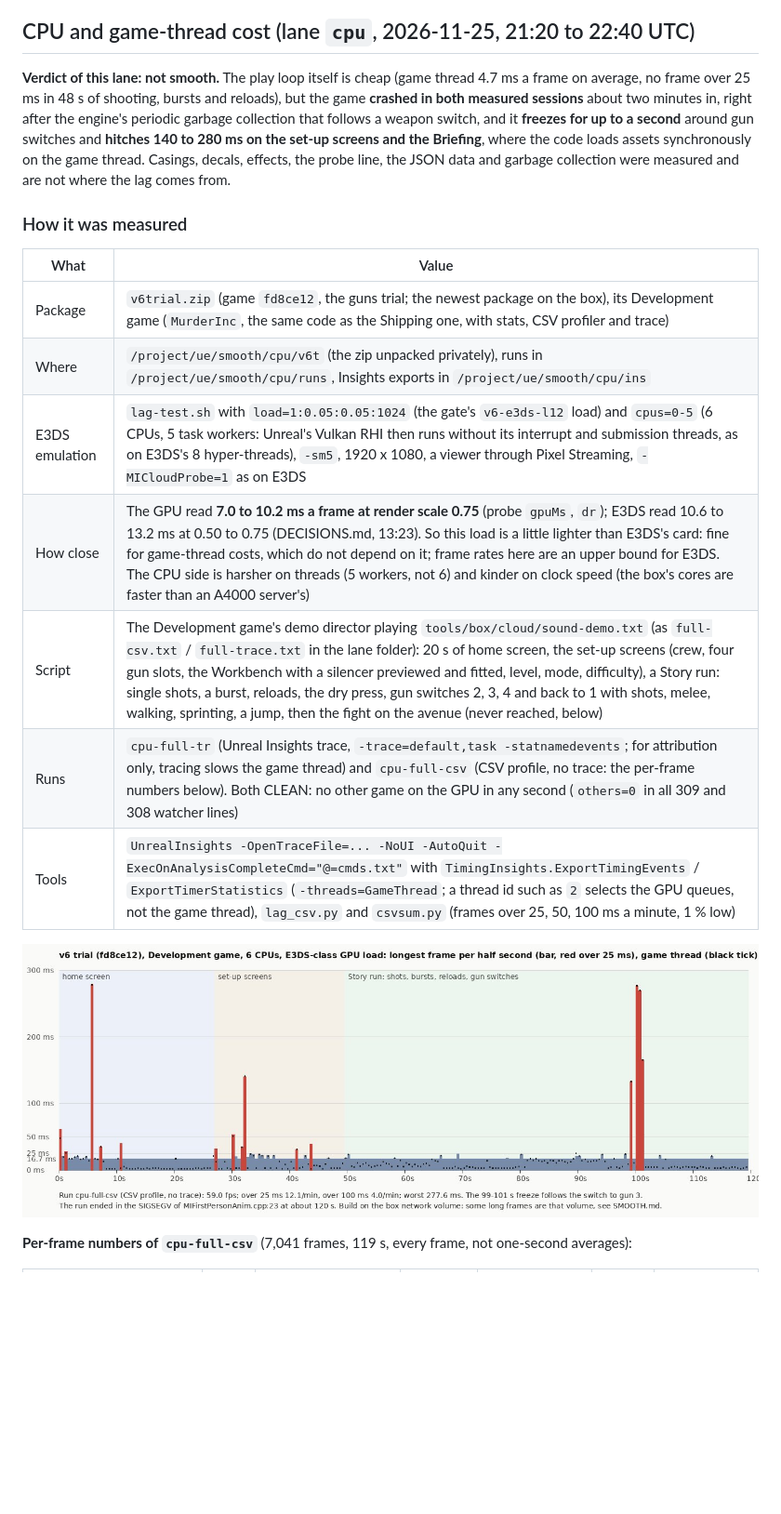
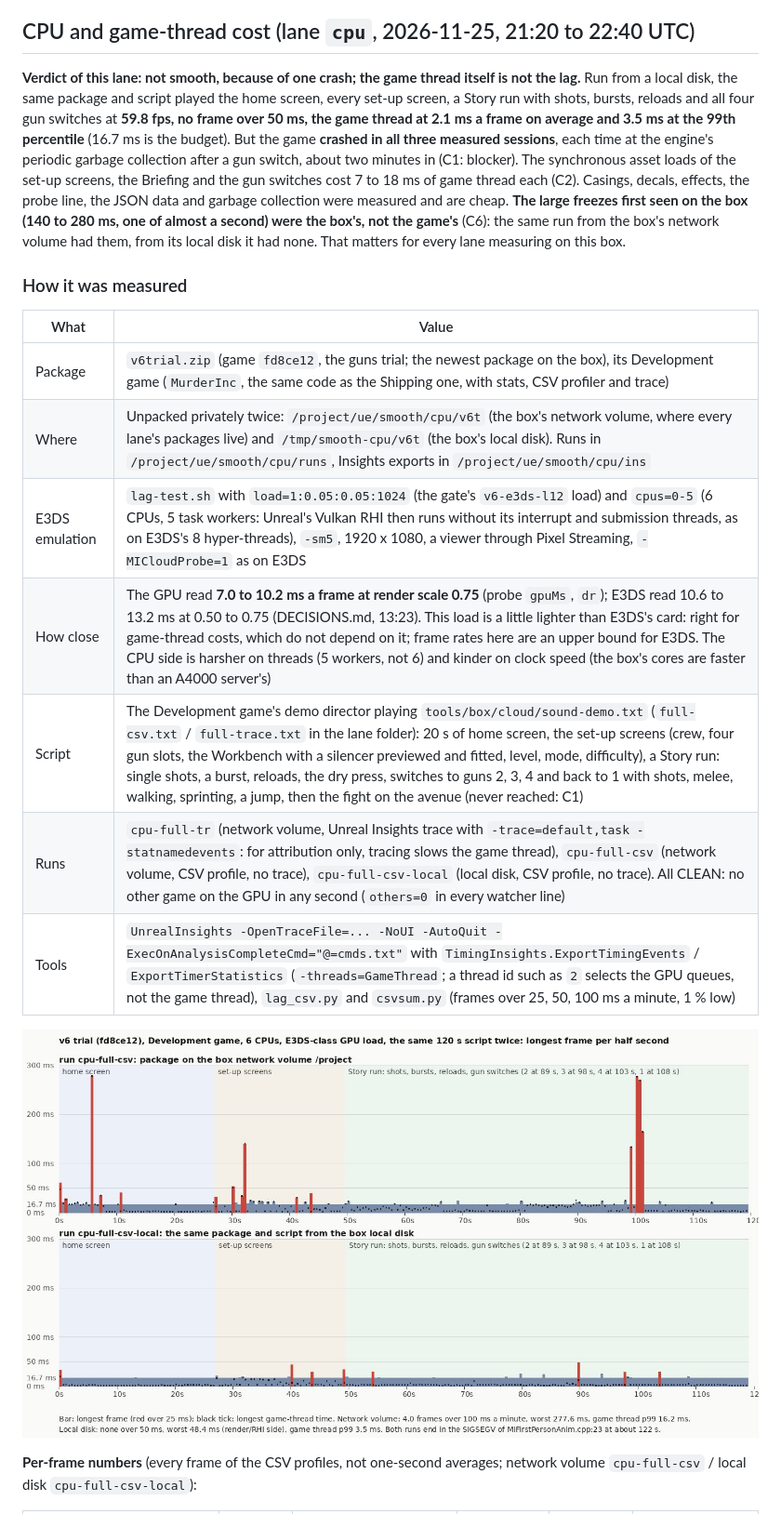
Before and after one commit to Teslalol305/MURDER-INC., a Markdown page: docs/unreal/SMOOTH.md, the part around one of its changes. Shown at 93% size. GitHub-like rendering; pictures changed too: docs/unreal/shots/smooth-cpu-frames-9p.jpg (deleted), docs/unreal/shots/smooth-cpu-frames.jpg (added); blank space fills up the shorter version.

```diff
--- a/docs/unreal/SMOOTH.md
+++ b/docs/unreal/SMOOTH.md
@@ -7,26 +7,30 @@ sustained on E3DS-class limits), must-fix (a player would feel or see it), shoul
 
 ## CPU and game-thread cost (lane `cpu`, 2026-11-25, 21:20 to 22:40 UTC)
 
-**Verdict of this lane: not smooth.** The play loop itself is cheap (game thread 4.7 ms a frame on average, no frame over
-25 ms in 48 s of shooting, bursts and reloads), but the game **crashed in both measured sessions** about two minutes in,
-right after the engine's periodic garbage collection that follows a weapon switch, and it **freezes for up to a second**
-around gun switches and **hitches 140 to 280 ms on the set-up screens and the Briefing**, where the code loads assets
-synchronously on the game thread. Casings, decals, effects, the probe line, the JSON data and garbage collection were
-measured and are not where the lag comes from.
+**Verdict of this lane: not smooth, because of one crash; the game thread itself is not the lag.** Run from a local disk,
+the same package and script played the home screen, every set-up screen, a Story run with shots, bursts, reloads and all
+four gun switches at **59.8 fps, no frame over 50 ms, the game thread at 2.1 ms a frame on average and 3.5 ms at the
+99th percentile** (16.7 ms is the budget). But the game **crashed in all three measured sessions**, each time at the
+engine's periodic garbage collection after a gun switch, about two minutes in (C1: blocker). The synchronous asset loads
+of the set-up screens, the Briefing and the gun switches cost 7 to 18 ms of game thread each (C2). Casings, decals,
+effects, the probe line, the JSON data and garbage collection were measured and are cheap. **The large freezes first
+seen on the box (140 to 280 ms, one of almost a second) were the box's, not the game's** (C6): the same run from the
+box's network volume had them, from its local disk it had none. That matters for every lane measuring on this box.
 
 ### How it was measured
 
 | What | Value |
 |---|---|
 | Package | `v6trial.zip` (game `fd8ce12`, the guns trial; the newest package on the box), its Development game (`MurderInc`, the same code as the Shipping one, with stats, CSV profiler and trace) |
-| Where | `/project/ue/smooth/cpu/v6t` (the zip unpacked privately), runs in `/project/ue/smooth/cpu/runs`, Insights exports in `/project/ue/smooth/cpu/ins` |
+| Where | Unpacked privately twice: `/project/ue/smooth/cpu/v6t` (the box's network volume, where every lane's packages live) and `/tmp/smooth-cpu/v6t` (the box's local disk). Runs in `/project/ue/smooth/cpu/runs`, Insights exports in `/project/ue/smooth/cpu/ins` |
 | E3DS emulation | `lag-test.sh` with `load=1:0.05:0.05:1024` (the gate's `v6-e3ds-l12` load) and `cpus=0-5` (6 CPUs, 5 task workers: Unreal's Vulkan RHI then runs without its interrupt and submission threads, as on E3DS's 8 hyper-threads), `-sm5`, 1920 x 1080, a viewer through Pixel Streaming, `-MICloudProbe=1` as on E3DS |
-| How close | The GPU read **7.0 to 10.2 ms a frame at render scale 0.75** (probe `gpuMs`, `dr`); E3DS read 10.6 to 13.2 ms at 0.50 to 0.75 (DECISIONS.md, 13:23). So this load is a little lighter than E3DS's card: fine for game-thread costs, which do not depend on it; frame rates here are an upper bound for E3DS. The CPU side is harsher on threads (5 workers, not 6) and kinder on clock speed (the box's cores are faster than an A4000 server's) |
-| Script | The Development game's demo director playing `tools/box/cloud/sound-demo.txt` (as `full-csv.txt` / `full-trace.txt` in the lane folder): 20 s of home screen, the set-up screens (crew, four gun slots, the Workbench with a silencer previewed and fitted, level, mode, difficulty), a Story run: single shots, a burst, reloads, the dry press, gun switches 2, 3, 4 and back to 1 with shots, melee, walking, sprinting, a jump, then the fight on the avenue (never reached, below) |
-| Runs | `cpu-full-tr` (Unreal Insights trace, `-trace=default,task -statnamedevents`; for attribution only, tracing slows the game thread) and `cpu-full-csv` (CSV profile, no trace: the per-frame numbers below). Both CLEAN: no other game on the GPU in any second (`others=0` in all 309 and 308 watcher lines) |
+| How close | The GPU read **7.0 to 10.2 ms a frame at render scale 0.75** (probe `gpuMs`, `dr`); E3DS read 10.6 to 13.2 ms at 0.50 to 0.75 (DECISIONS.md, 13:23). This load is a little lighter than E3DS's card: right for game-thread costs, which do not depend on it; frame rates here are an upper bound for E3DS. The CPU side is harsher on threads (5 workers, not 6) and kinder on clock speed (the box's cores are faster than an A4000 server's) |
+| Script | The Development game's demo director playing `tools/box/cloud/sound-demo.txt` (`full-csv.txt` / `full-trace.txt` in the lane folder): 20 s of home screen, the set-up screens (crew, four gun slots, the Workbench with a silencer previewed and fitted, level, mode, difficulty), a Story run: single shots, a burst, reloads, the dry press, switches to guns 2, 3, 4 and back to 1 with shots, melee, walking, sprinting, a jump, then the fight on the avenue (never reached: C1) |
+| Runs | `cpu-full-tr` (network volume, Unreal Insights trace with `-trace=default,task -statnamedevents`: for attribution only, tracing slows the game thread), `cpu-full-csv` (network volume, CSV profile, no trace), `cpu-full-csv-local` (local disk, CSV profile, no trace). All CLEAN: no other game on the GPU in any second (`others=0` in every watcher line) |
 | Tools | `UnrealInsights -OpenTraceFile=... -NoUI -AutoQuit -ExecOnAnalysisCompleteCmd="@=cmds.txt"` with `TimingInsights.ExportTimingEvents` / `ExportTimerStatistics` (`-threads=GameThread`; a thread id such as `2` selects the GPU queues, not the game thread), `lag_csv.py` and `csvsum.py` (frames over 25, 50, 100 ms a minute, 1 % low) |
 
-![Per-frame times of run cpu-full-csv](shots/smooth-cpu-frames-9p.jpg)
+![Per-frame times of the same script from the network volume and from the local disk](shots/smooth-cpu-frames.jpg)
 
-**Per-frame numbers of `cpu-full-csv`** (7,041 frames, 119 s, every frame, not one-second averages):
+**Per-frame numbers** (every frame of the CSV profiles, not one-second averages; network volume `cpu-full-csv` /
+local disk `cpu-full-csv-local`):
 
```
Also changed, not shown: other parts of docs/unreal/SMOOTH.md (+35 -36 lines).
